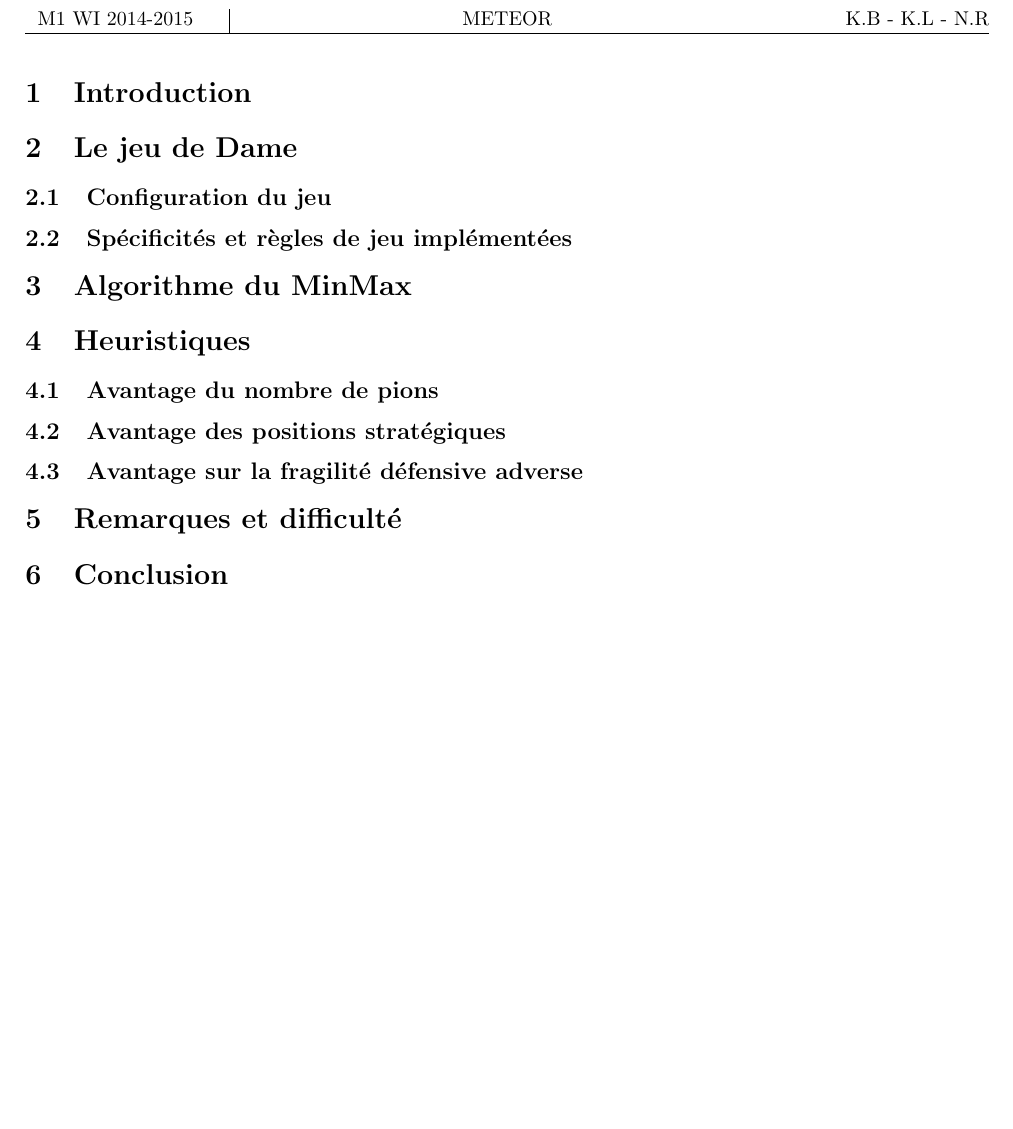
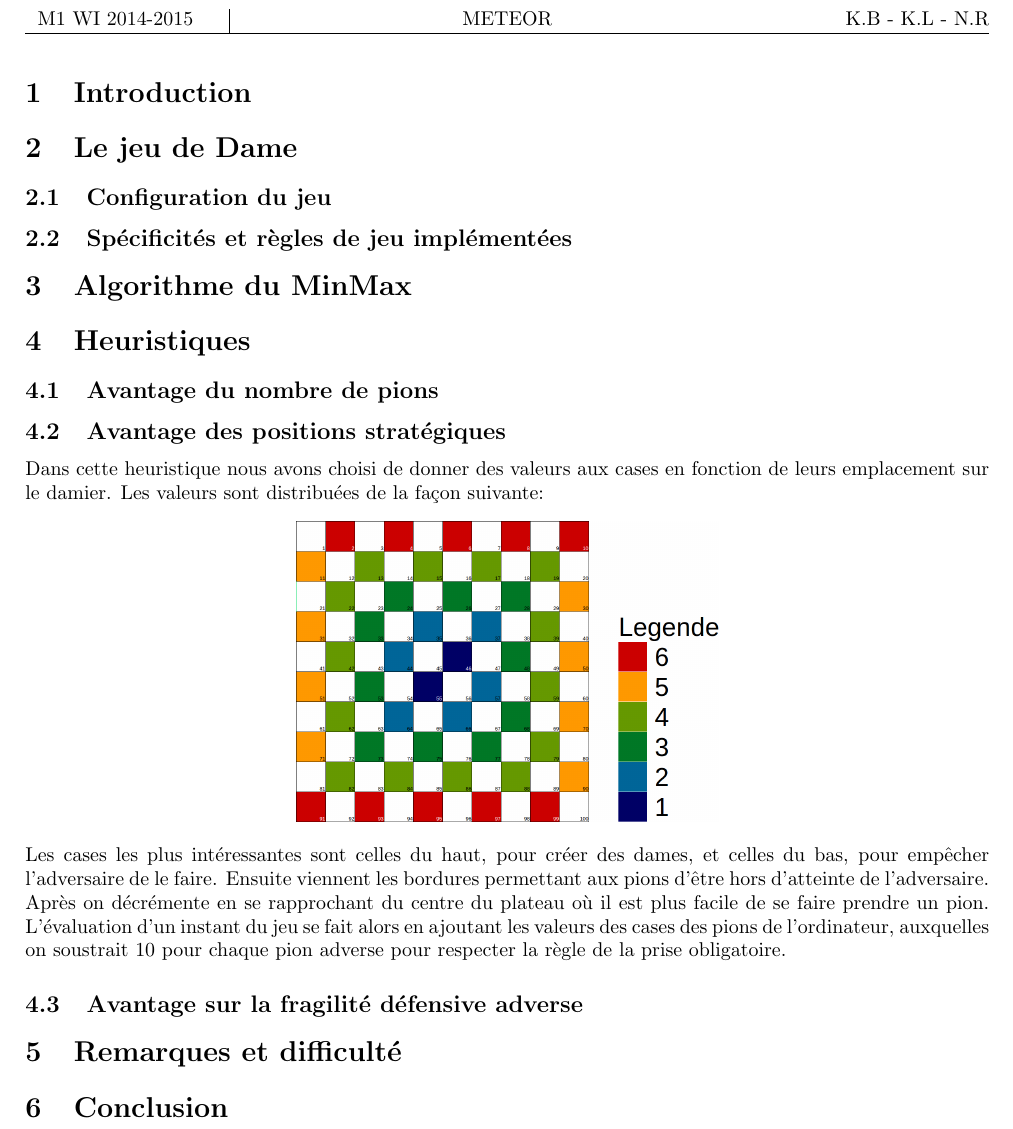
Before and after one commit to kaldoran/prolog-game, a LaTeX document (Rapport/Rapport_projet_METEOR.tex): part of page 3 of 3, cut so that both start at the same text, the shorter picture padded with empty space. Compiled offline with pdfLaTeX.

Commit message:
report values heuristic

```diff
--- a/Rapport/Rapport_projet_METEOR.tex
+++ b/Rapport/Rapport_projet_METEOR.tex
@@ -20,7 +20,7 @@
 \rfoot{\thepage}
 
 \author{Kevin BASCOL, Kevin LAOUSSING, Nicolas REYNAUD}
-\title{METEOR : \\Le jeu de Dames}
+\title{METEOR : \\ \vspace*{0.5cm} Le jeu de Dames}
 
 \makeatletter
 \renewcommand{\thesection}{\@arabic\c@section}
@@ -79,6 +79,12 @@
 	\subsection{Avantage du nombre de pions}
 
 	\subsection{Avantage des positions stratégiques}
+		Dans cette heuristique nous avons choisi de donner des valeurs aux cases en fonction de leurs emplacement sur le damier. Les valeurs sont distribuées de la façon suivante:
+		\begin{center}
+			\includegraphics[scale=0.2]{valeursDamier.png}
+		\end{center}
+		Les cases les plus intéressantes sont celles du haut, pour créer des dames, et celles du bas, pour empêcher l'adversaire de le faire. Ensuite viennent les bordures permettant aux pions d'être hors d'atteinte de l'adversaire. Après on décrémente en se rapprochant du centre du plateau où il est plus facile de se faire prendre un pion.
+		L'évaluation d'un instant du jeu se fait alors en ajoutant les valeurs des cases des pions de l'ordinateur, auxquelles on soustrait 10 pour chaque pion adverse pour respecter la règle de la prise obligatoire.
 
 	\subsection{Avantage sur la fragilité défensive adverse }
 
```
Also changed, not shown: Rapport/valeursDamier.png (added), 1 other file.
